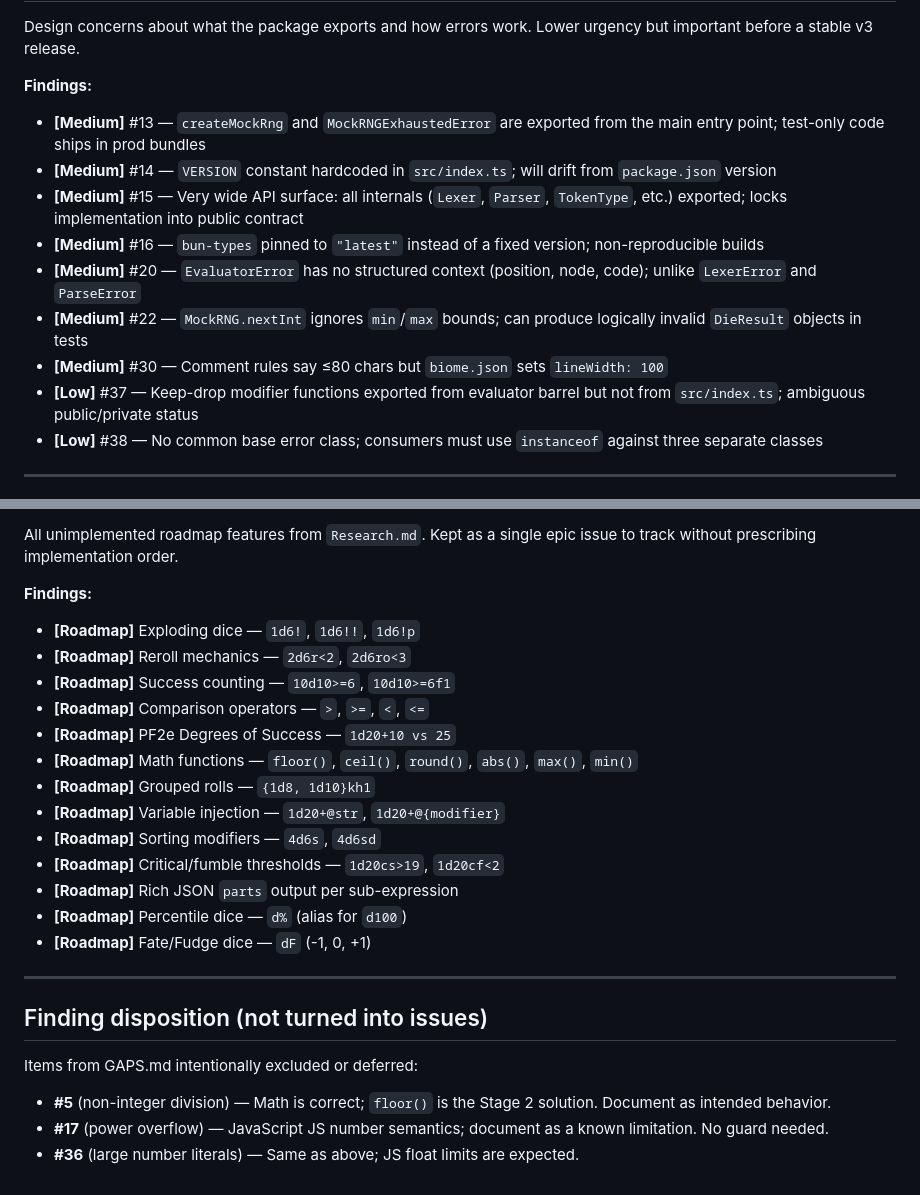
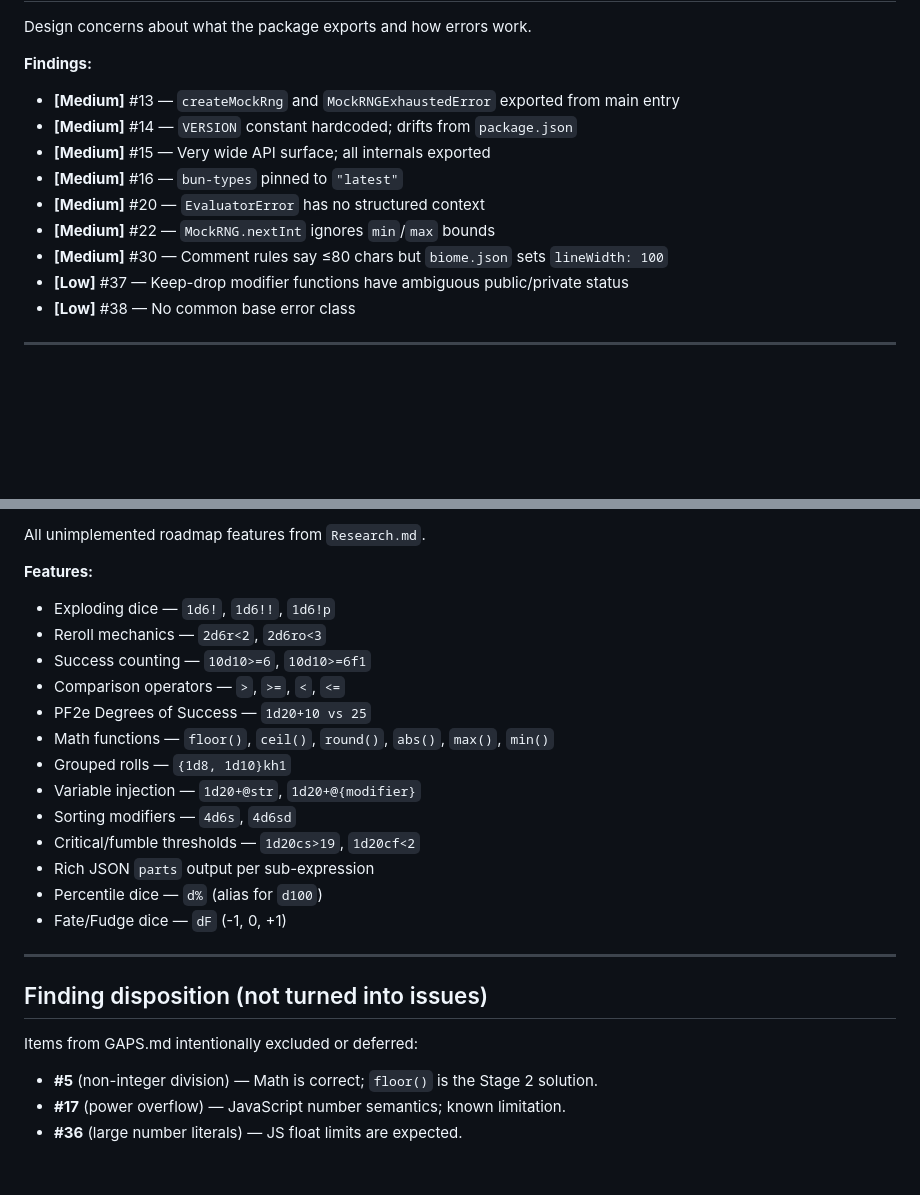
Before and after one commit to edloidas/roll-parser, a Markdown page: .claude/docs/ISSUES.md, 2 parts joined by grey strips. Rendered like a GitHub page; blank space fills up the shorter version.

```diff
--- a/.claude/docs/ISSUES.md
+++ b/.claude/docs/ISSUES.md
@@ -104,25 +72,16 @@ All stale or wrong documentation.
 
 Design concerns about what the package exports and how errors work.
-Lower urgency but important before a stable v3 release.
 
 **Findings:**
-- **[Medium]** #13 — `createMockRng` and `MockRNGExhaustedError` are exported from the
-  main entry point; test-only code ships in prod bundles
-- **[Medium]** #14 — `VERSION` constant hardcoded in `src/index.ts`; will drift from
-  `package.json` version
-- **[Medium]** #15 — Very wide API surface: all internals (`Lexer`, `Parser`, `TokenType`,
-  etc.) exported; locks implementation into public contract
-- **[Medium]** #16 — `bun-types` pinned to `"latest"` instead of a fixed version;
-  non-reproducible builds
-- **[Medium]** #20 — `EvaluatorError` has no structured context (position, node, code);
-  unlike `LexerError` and `ParseError`
-- **[Medium]** #22 — `MockRNG.nextInt` ignores `min`/`max` bounds; can produce logically
-  invalid `DieResult` objects in tests
+- **[Medium]** #13 — `createMockRng` and `MockRNGExhaustedError` exported from main entry
+- **[Medium]** #14 — `VERSION` constant hardcoded; drifts from `package.json`
+- **[Medium]** #15 — Very wide API surface; all internals exported
+- **[Medium]** #16 — `bun-types` pinned to `"latest"`
+- **[Medium]** #20 — `EvaluatorError` has no structured context
+- **[Medium]** #22 — `MockRNG.nextInt` ignores `min`/`max` bounds
 - **[Medium]** #30 — Comment rules say ≤80 chars but `biome.json` sets `lineWidth: 100`
-- **[Low]** #37 — Keep-drop modifier functions exported from evaluator barrel but not
-  from `src/index.ts`; ambiguous public/private status
-- **[Low]** #38 — No common base error class; consumers must use `instanceof` against
-  three separate classes
+- **[Low]** #37 — Keep-drop modifier functions have ambiguous public/private status
+- **[Low]** #38 — No common base error class
 
 ---
 
@@ -130,21 +89,20 @@ Lower urgency but important before a stable v3 release.
 
-All unimplemented roadmap features from `Research.md`. Kept as a single
-epic issue to track without prescribing implementation order.
+All unimplemented roadmap features from `Research.md`.
 
-**Findings:**
-- **[Roadmap]** Exploding dice — `1d6!`, `1d6!!`, `1d6!p`
-- **[Roadmap]** Reroll mechanics — `2d6r<2`, `2d6ro<3`
-- **[Roadmap]** Success counting — `10d10>=6`, `10d10>=6f1`
-- **[Roadmap]** Comparison operators — `>`, `>=`, `<`, `<=`
-- **[Roadmap]** PF2e Degrees of Success — `1d20+10 vs 25`
-- **[Roadmap]** Math functions — `floor()`, `ceil()`, `round()`, `abs()`, `max()`, `min()`
-- **[Roadmap]** Grouped rolls — `{1d8, 1d10}kh1`
-- **[Roadmap]** Variable injection — `1d20+@str`, `1d20+@{modifier}`
-- **[Roadmap]** Sorting modifiers — `4d6s`, `4d6sd`
-- **[Roadmap]** Critical/fumble thresholds — `1d20cs>19`, `1d20cf<2`
-- **[Roadmap]** Rich JSON `parts` output per sub-expression
-- **[Roadmap]** Percentile dice — `d%` (alias for `d100`)
-- **[Roadmap]** Fate/Fudge dice — `dF` (-1, 0, +1)
+**Features:**
+- Exploding dice — `1d6!`, `1d6!!`, `1d6!p`
+- Reroll mechanics — `2d6r<2`, `2d6ro<3`
+- Success counting — `10d10>=6`, `10d10>=6f1`
+- Comparison operators — `>`, `>=`, `<`, `<=`
+- PF2e Degrees of Success — `1d20+10 vs 25`
+- Math functions — `floor()`, `ceil()`, `round()`, `abs()`, `max()`, `min()`
+- Grouped rolls — `{1d8, 1d10}kh1`
+- Variable injection — `1d20+@str`, `1d20+@{modifier}`
+- Sorting modifiers — `4d6s`, `4d6sd`
+- Critical/fumble thresholds — `1d20cs>19`, `1d20cf<2`
+- Rich JSON `parts` output per sub-expression
+- Percentile dice — `d%` (alias for `d100`)
+- Fate/Fudge dice — `dF` (-1, 0, +1)
 
 ---
 
@@ -153,7 +111,5 @@ epic issue to track without prescribing implementation order.
 Items from GAPS.md intentionally excluded or deferred:
 
 - **#5** (non-integer division) — Math is correct; `floor()` is the Stage 2 solution.
-  Document as intended behavior.
-- **#17** (power overflow) — JavaScript JS number semantics; document as a known
-  limitation. No guard needed.
-- **#36** (large number literals) — Same as above; JS float limits are expected.
+- **#17** (power overflow) — JavaScript number semantics; known limitation.
+- **#36** (large number literals) — JS float limits are expected.
```
Also changed, not shown: other parts of .claude/docs/ISSUES.md (+30 -62 lines).
